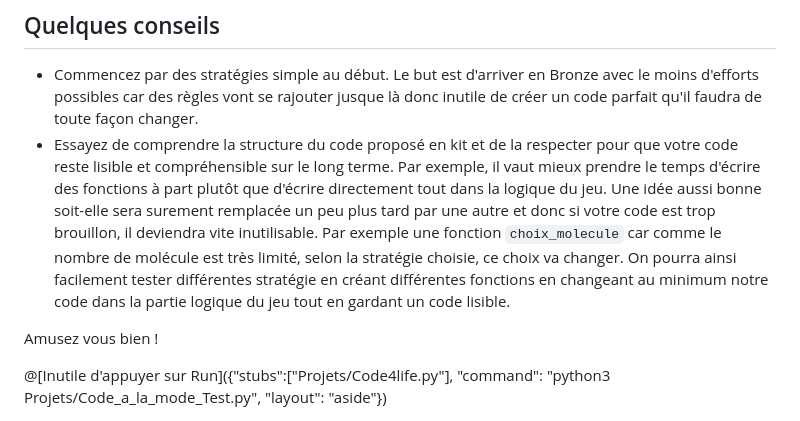
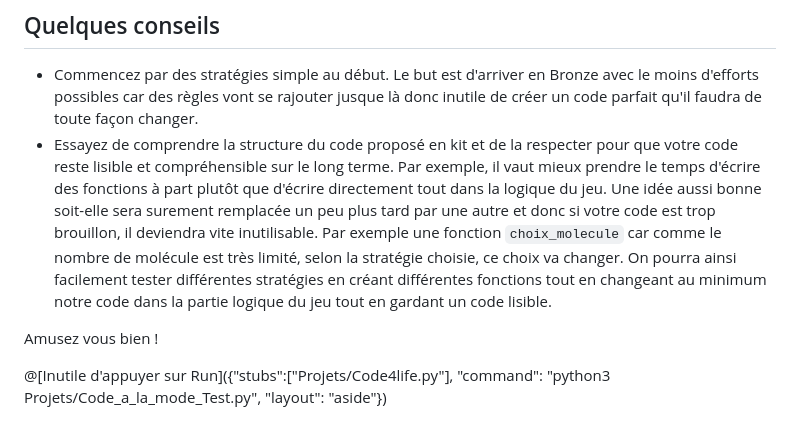
Before and after one commit to matcianfa/playground-X1rXTswJ, a Markdown page: Projets/Code4life.md, the part around the change. Rendered like a GitHub page.

```diff
--- a/Projets/Code4life.md
+++ b/Projets/Code4life.md
@@ -73,7 +73,7 @@ On verrait alors s'afficher dans la partie "Sortie d'erreur" en rouge trois lign
 ## Quelques conseils
 
 - Commencez par des stratégies simple au  début. Le but est d'arriver en Bronze avec le moins d'efforts possibles car des règles vont se rajouter jusque là donc inutile de créer un code parfait qu'il faudra de toute façon changer.
-- Essayez de comprendre la structure du code proposé en kit et de la respecter pour que votre code reste lisible et compréhensible sur le long terme. Par exemple, il vaut mieux prendre le temps d'écrire des fonctions à part plutôt que d'écrire directement tout dans la logique du jeu. Une idée aussi bonne soit-elle sera surement remplacée un peu plus tard par une autre et donc si votre code est trop brouillon, il deviendra vite inutilisable. Par exemple une fonction `choix_molecule` car comme le nombre de molécule est très limité, selon la stratégie choisie, ce choix va changer. On pourra ainsi facilement tester différentes stratégie en créant différentes fonctions en changeant au minimum notre code dans la partie logique du jeu tout en gardant un code lisible.
+- Essayez de comprendre la structure du code proposé en kit et de la respecter pour que votre code reste lisible et compréhensible sur le long terme. Par exemple, il vaut mieux prendre le temps d'écrire des fonctions à part plutôt que d'écrire directement tout dans la logique du jeu. Une idée aussi bonne soit-elle sera surement remplacée un peu plus tard par une autre et donc si votre code est trop brouillon, il deviendra vite inutilisable. Par exemple une fonction `choix_molecule` car comme le nombre de molécule est très limité, selon la stratégie choisie, ce choix va changer. On pourra ainsi facilement tester différentes stratégies en créant différentes fonctions tout en changeant au minimum notre code dans la partie logique du jeu tout en gardant un code lisible.
 
 Amusez vous bien !
 
```
